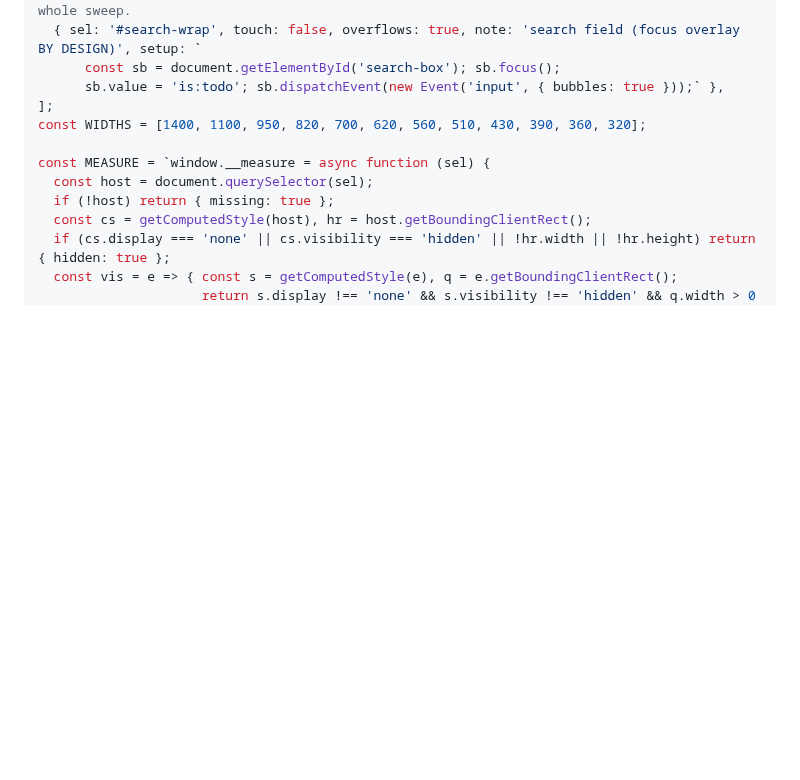
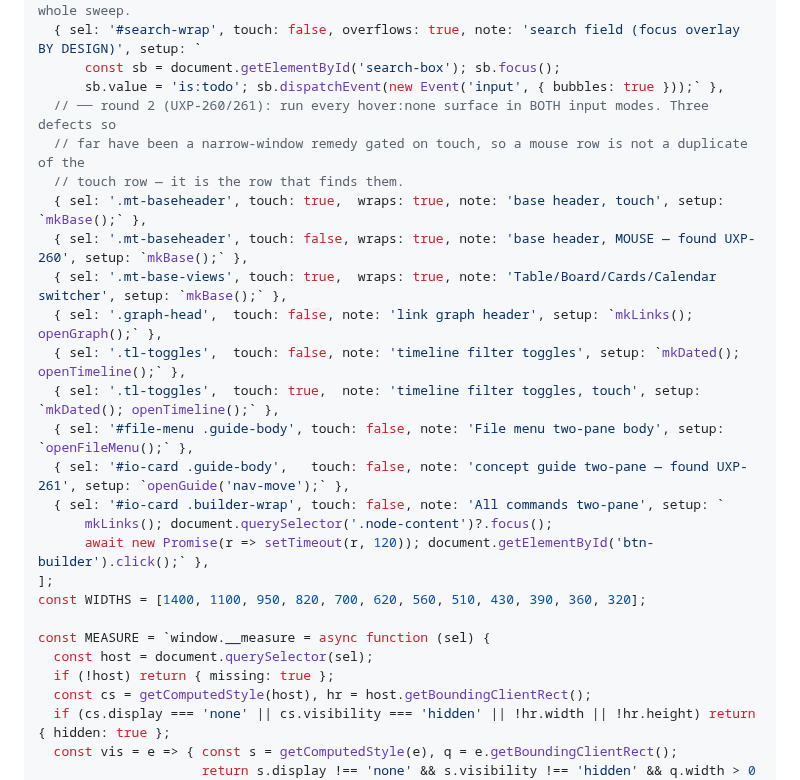
Before and after one commit to zntznt/pointliner, a Markdown page: guidance/ux-definition-of-done.md, the part around one of its changes. GitHub-like rendering; folded sections open; blank space fills up the shorter version.

```diff
--- a/guidance/ux-definition-of-done.md
+++ b/guidance/ux-definition-of-done.md
@@ -231,6 +231,20 @@ const SURFACES = [
   { sel: '#search-wrap', touch: false, overflows: true, note: 'search field (focus overlay BY DESIGN)', setup: `
       const sb = document.getElementById('search-box'); sb.focus();
       sb.value = 'is:todo'; sb.dispatchEvent(new Event('input', { bubbles: true }));` },
+  // ── round 2 (UXP-260/261): run every hover:none surface in BOTH input modes. Three defects so
+  // far have been a narrow-window remedy gated on touch, so a mouse row is not a duplicate of the
+  // touch row — it is the row that finds them.
+  { sel: '.mt-baseheader', touch: true,  wraps: true, note: 'base header, touch', setup: `mkBase();` },
+  { sel: '.mt-baseheader', touch: false, wraps: true, note: 'base header, MOUSE — found UXP-260', setup: `mkBase();` },
+  { sel: '.mt-base-views', touch: true,  wraps: true, note: 'Table/Board/Cards/Calendar switcher', setup: `mkBase();` },
+  { sel: '.graph-head',  touch: false, note: 'link graph header', setup: `mkLinks(); openGraph();` },
+  { sel: '.tl-toggles',  touch: false, note: 'timeline filter toggles', setup: `mkDated(); openTimeline();` },
+  { sel: '.tl-toggles',  touch: true,  note: 'timeline filter toggles, touch', setup: `mkDated(); openTimeline();` },
+  { sel: '#file-menu .guide-body', touch: false, note: 'File menu two-pane body', setup: `openFileMenu();` },
+  { sel: '#io-card .guide-body',   touch: false, note: 'concept guide two-pane — found UXP-261', setup: `openGuide('nav-move');` },
+  { sel: '#io-card .builder-wrap', touch: false, note: 'All commands two-pane', setup: `
+      mkLinks(); document.querySelector('.node-content')?.focus();
+      await new Promise(r => setTimeout(r, 120)); document.getElementById('btn-builder').click();` },
 ];
 const WIDTHS = [1400, 1100, 950, 820, 700, 620, 560, 510, 430, 390, 360, 320];
 
```
Also changed, not shown: other parts of guidance/ux-definition-of-done.md (+25 -5 lines), guidance/ux-remediation.md (+35 -0 lines).
